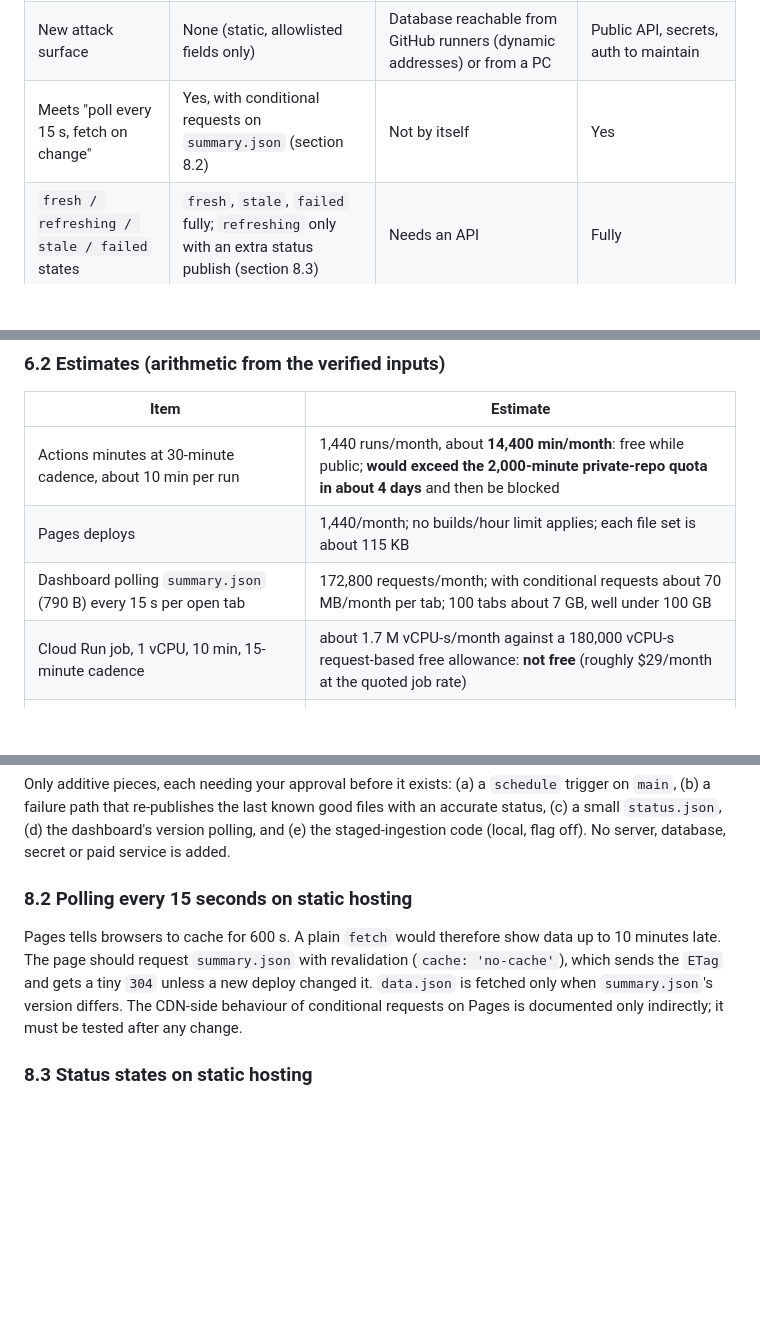
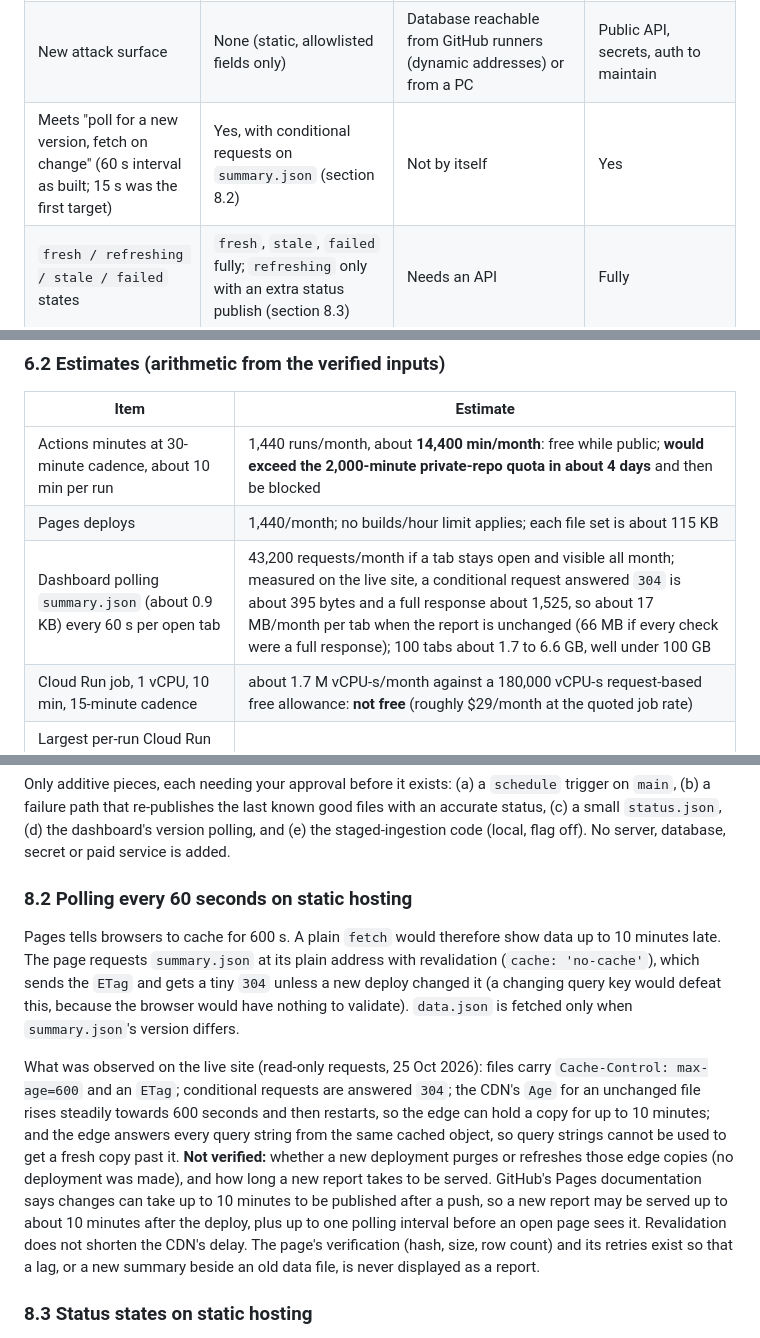
Before and after one commit to asiaph03/bff-transfers-report, a Markdown page: docs/architecture_recommendation.md, 3 parts joined by grey strips. Rendered like a GitHub page; blank space fills up the shorter version.

```diff
--- a/docs/architecture_recommendation.md
+++ b/docs/architecture_recommendation.md
@@ -81,7 +81,7 @@ retry and last-known-good behaviour matter more than raw speed.
 |---|---|---|---|
 | Incremental cost | **$0** while the repo is public (Actions minutes free for public repos; verified) | $0 only if capacity, network and access check out (**Unknown**) | **Not shown to be $0** (section 7) |
 | New attack surface | None (static, allowlisted fields only) | Database reachable from GitHub runners (dynamic addresses) or from a PC | Public API, secrets, auth to maintain |
-| Meets "poll every 15 s, fetch on change" | Yes, with conditional requests on `summary.json` (section 8.2) | Not by itself | Yes |
+| Meets "poll for a new version, fetch on change" (60 s interval as built; 15 s was the first target) | Yes, with conditional requests on `summary.json` (section 8.2) | Not by itself | Yes |
 | `fresh / refreshing / stale / failed` states | `fresh`, `stale`, `failed` fully; `refreshing` only with an extra status publish (section 8.3) | Needs an API | Fully |
 | Preserves last-known-good | Yes: a failed run publishes nothing | Yes if pointer-swap is built | Yes |
 | Handles millions of rows | Memory yes (staged ingestion); source ceiling is Sheets (20 M cells per file; verified) | Yes, plus staging history | Yes |
@@ -136,7 +136,7 @@ ordering is validated and you approve. It is not needed to publish the report.
 |---|---|
 | Actions minutes at 30-minute cadence, about 10 min per run | 1,440 runs/month, about **14,400 min/month**: free while public; **would exceed the 2,000-minute private-repo quota in about 4 days** and then be blocked |
 | Pages deploys | 1,440/month; no builds/hour limit applies; each file set is about 115 KB |
-| Dashboard polling `summary.json` (790 B) every 15 s per open tab | 172,800 requests/month; with conditional requests about 70 MB/month per tab; 100 tabs about 7 GB, well under 100 GB |
+| Dashboard polling `summary.json` (about 0.9 KB) every 60 s per open tab | 43,200 requests/month if a tab stays open and visible all month; measured on the live site, a conditional request answered `304` is about 395 bytes and a full response about 1,525, so about 17 MB/month per tab when the report is unchanged (66 MB if every check were a full response); 100 tabs about 1.7 to 6.6 GB, well under 100 GB |
 | Cloud Run job, 1 vCPU, 10 min, 15-minute cadence | about 1.7 M vCPU-s/month against a 180,000 vCPU-s request-based free allowance: **not free** (roughly $29/month at the quoted job rate) |
 | Largest per-run Cloud Run time that fits the free vCPU-seconds at 30-minute cadence | 180,000 / 1,440 = **125 s per run**; today's runs take 3 to 17 minutes |
 
@@ -185,11 +185,21 @@ path that re-publishes the last known good files with an accurate status, (c) a
 dashboard's version polling, and (e) the staged-ingestion code (local, flag off). No server, database, secret or
 paid service is added.
 
-### 8.2 Polling every 15 seconds on static hosting
+### 8.2 Polling every 60 seconds on static hosting
 Pages tells browsers to cache for 600 s. A plain `fetch` would therefore show data up to 10 minutes late. The page
-should request `summary.json` with revalidation (`cache: 'no-cache'`), which sends the `ETag` and gets a tiny `304`
-unless a new deploy changed it. `data.json` is fetched only when `summary.json`'s version differs. The CDN-side
-behaviour of conditional requests on Pages is documented only indirectly; it must be tested after any change.
+requests `summary.json` at its plain address with revalidation (`cache: 'no-cache'`), which sends the `ETag` and gets a tiny
+`304` unless a new deploy changed it (a changing query key would defeat this, because the browser would have nothing to
+validate). `data.json` is fetched only when `summary.json`'s version differs.
+
+What was observed on the live site (read-only requests, 25 Oct 2026): files carry `Cache-Control: max-age=600` and an
+`ETag`; conditional requests are answered `304`; the CDN's `Age` for an unchanged file rises steadily towards 600 seconds
+and then restarts, so the edge can hold a copy for up to 10 minutes; and the edge answers every query string from the same
+cached object, so query strings cannot be used to get a fresh copy past it. **Not verified:** whether a new deployment purges
+or refreshes those edge copies (no deployment was made), and how long a new report takes to be served. GitHub's Pages
+documentation says changes can take up to 10 minutes to be published after a push, so a new report may be served up to
+about 10 minutes after the deploy, plus up to one polling interval before an open page sees it. Revalidation does not
+shorten the CDN's delay. The page's verification (hash, size, row count) and its retries exist so that a lag, or a new summary
+beside an old data file, is never displayed as a report.
 
 ### 8.3 Status states on static hosting
 `fresh` (last success within the expected window) and `stale` (older than a few intervals) come from
```
Also changed, not shown: other parts of docs/architecture_recommendation.md (+1 -1 lines), README.md (+14 -0 lines), docs/dashboard_polling.md (added, +173 -0 lines).
